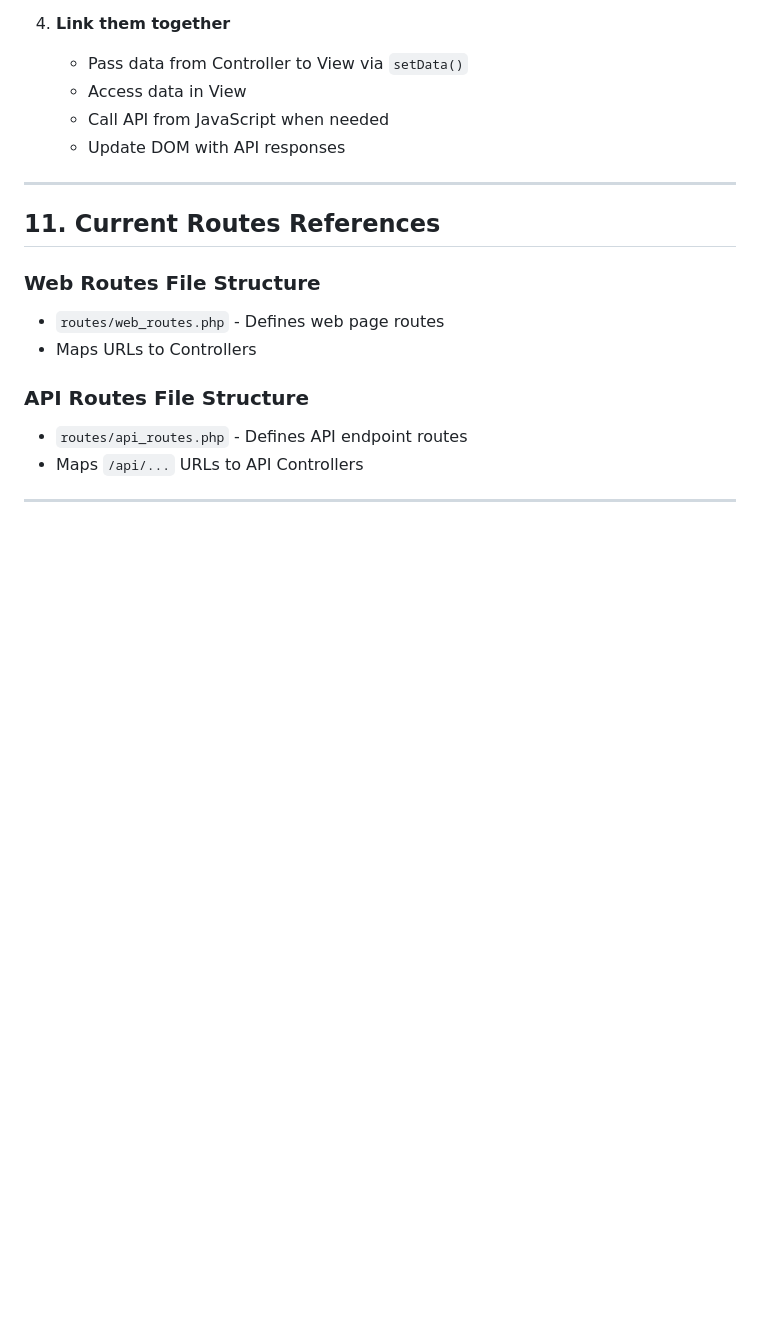
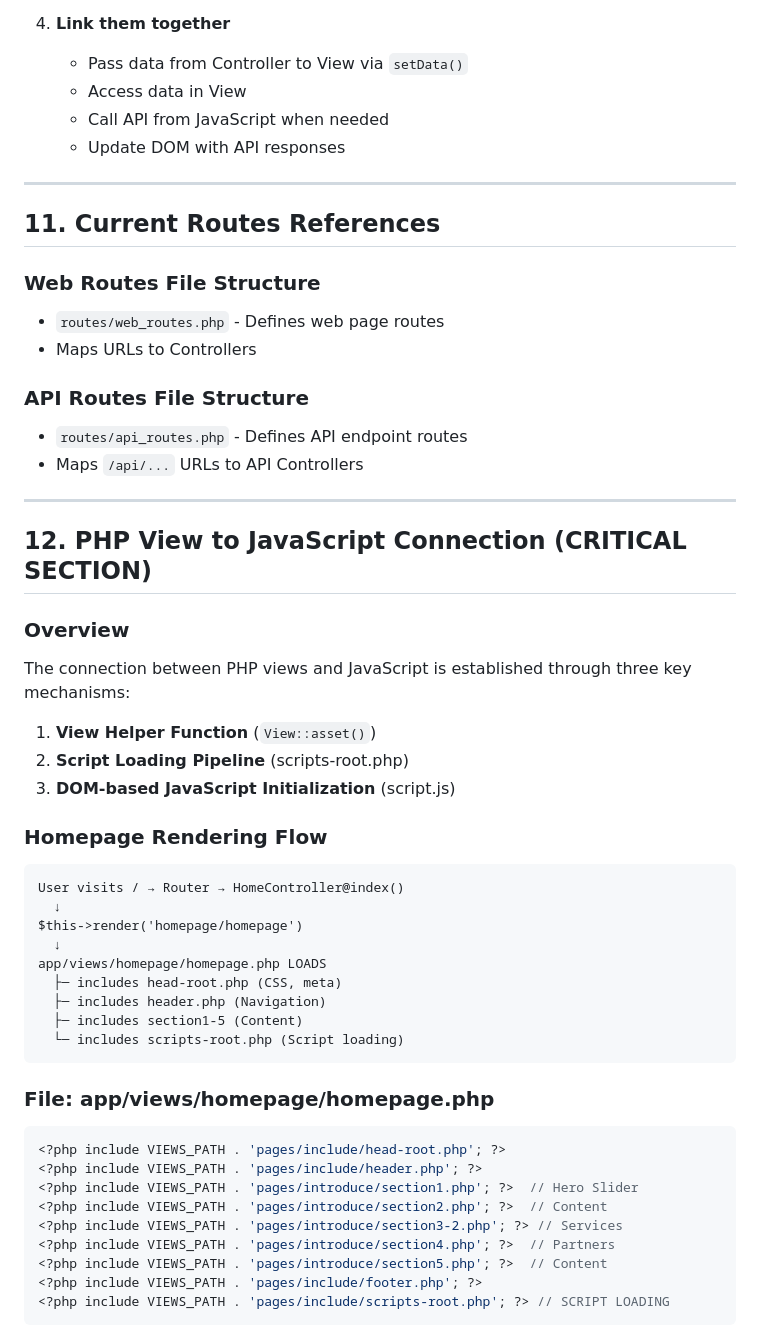
Before and after one commit to PhucMinh0303/news-website-php-core-mvc-no-framework, a Markdown page: ARCHITECTURE_FLOW.md, the part around one of its changes. Drawn GitHub-style; blank space fills up the shorter version.

````diff
--- a/ARCHITECTURE_FLOW.md
+++ b/ARCHITECTURE_FLOW.md
@@ -469,3 +469,41 @@ Response: {
 
 ---
 
+## 12. PHP View to JavaScript Connection (CRITICAL SECTION)
+
+### Overview
+
+The connection between PHP views and JavaScript is established through three key mechanisms:
+
+1. **View Helper Function** (`View::asset()`)
+2. **Script Loading Pipeline** (scripts-root.php)
+3. **DOM-based JavaScript Initialization** (script.js)
+
+### Homepage Rendering Flow
+
+```
+User visits / → Router → HomeController@index()
+  ↓
+$this->render('homepage/homepage')
+  ↓
+app/views/homepage/homepage.php LOADS
+  ├─ includes head-root.php (CSS, meta)
+  ├─ includes header.php (Navigation)
+  ├─ includes section1-5 (Content)
+  └─ includes scripts-root.php (Script loading)
+```
+
+### File: app/views/homepage/homepage.php
+
+```php
+<?php include VIEWS_PATH . 'pages/include/head-root.php'; ?>
+<?php include VIEWS_PATH . 'pages/include/header.php'; ?>
+<?php include VIEWS_PATH . 'pages/introduce/section1.php'; ?>  // Hero Slider
+<?php include VIEWS_PATH . 'pages/introduce/section2.php'; ?>  // Content
+<?php include VIEWS_PATH . 'pages/introduce/section3-2.php'; ?> // Services
+<?php include VIEWS_PATH . 'pages/introduce/section4.php'; ?>  // Partners
+<?php include VIEWS_PATH . 'pages/introduce/section5.php'; ?>  // Content
+<?php include VIEWS_PATH . 'pages/include/footer.php'; ?>
+<?php include VIEWS_PATH . 'pages/include/scripts-root.php'; ?> // SCRIPT LOADING
+```
+
````
Also changed, not shown: other parts of ARCHITECTURE_FLOW.md (+151 -0 lines).
